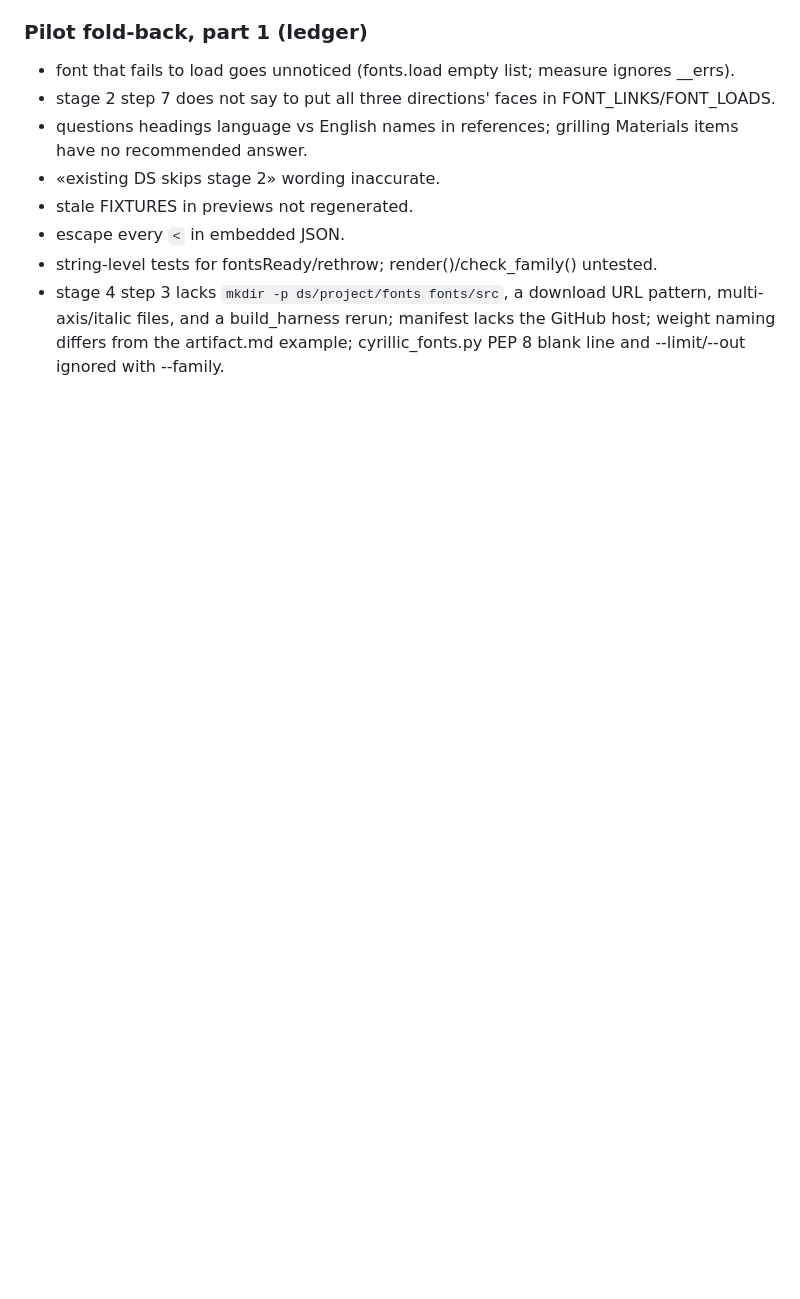
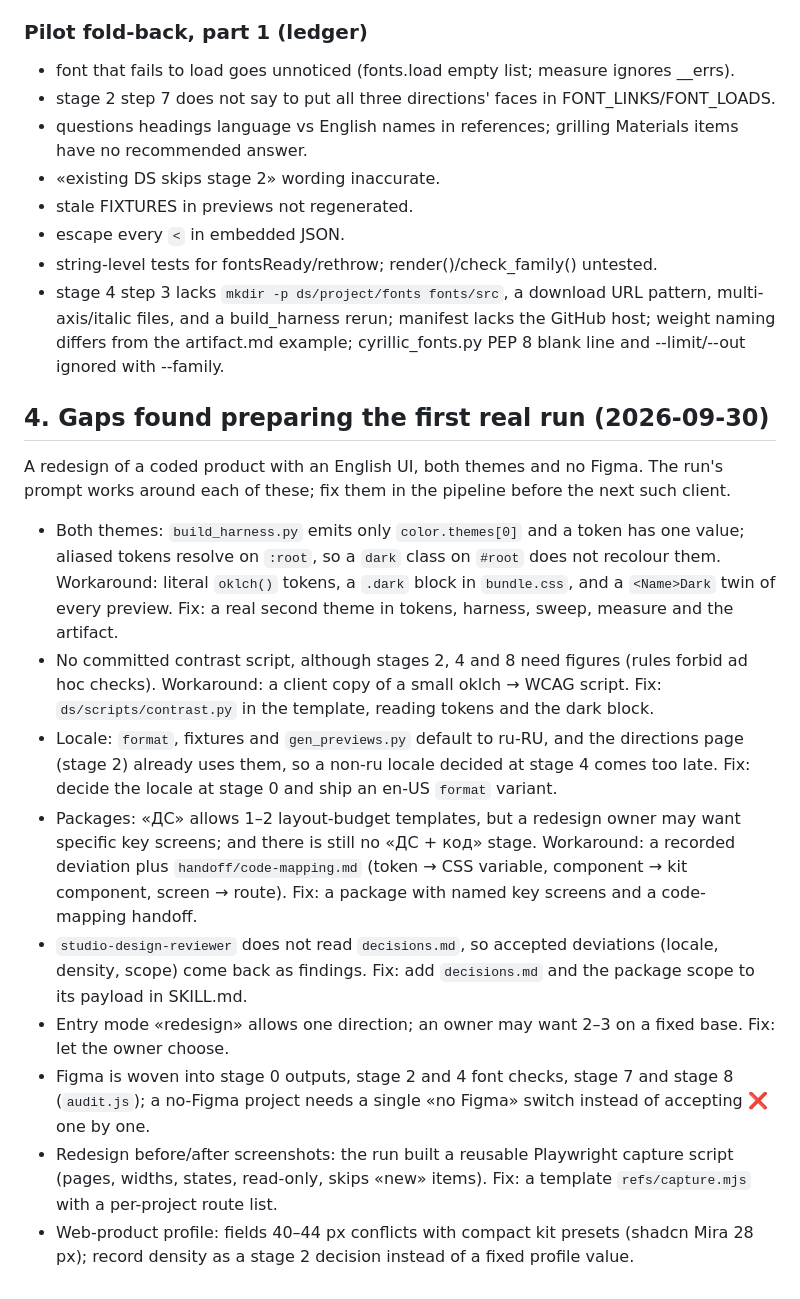
Before and after one commit to m4es7r0/studio-design, a Markdown page: docs/backlog.md, the part around the change. Rendered like a GitHub page; blank space fills up the shorter version.

Commit message:
Add Gaps From The First Real Run To The Backlog

```diff
--- a/docs/backlog.md
+++ b/docs/backlog.md
@@ -214,3 +214,31 @@ on one.
 - escape every `<` in embedded JSON.
 - string-level tests for fontsReady/rethrow; render()/check_family() untested.
 - stage 4 step 3 lacks `mkdir -p ds/project/fonts fonts/src`, a download URL pattern, multi-axis/italic files, and a build_harness rerun; manifest lacks the GitHub host; weight naming differs from the artifact.md example; cyrillic_fonts.py PEP 8 blank line and --limit/--out ignored with --family.
+
+## 4. Gaps found preparing the first real run (2026-09-30)
+
+A redesign of a coded product with an English UI, both themes and no Figma. The run's prompt works around each
+of these; fix them in the pipeline before the next such client.
+- Both themes: `build_harness.py` emits only `color.themes[0]` and a token has one value; aliased tokens resolve
+  on `:root`, so a `dark` class on `#root` does not recolour them. Workaround: literal `oklch()` tokens, a `.dark`
+  block in `bundle.css`, and a `<Name>Dark` twin of every preview. Fix: a real second theme in tokens, harness,
+  sweep, measure and the artifact.
+- No committed contrast script, although stages 2, 4 and 8 need figures (rules forbid ad hoc checks). Workaround:
+  a client copy of a small oklch → WCAG script. Fix: `ds/scripts/contrast.py` in the template, reading tokens and
+  the dark block.
+- Locale: `format`, fixtures and `gen_previews.py` default to ru-RU, and the directions page (stage 2) already
+  uses them, so a non-ru locale decided at stage 4 comes too late. Fix: decide the locale at stage 0 and ship an
+  en-US `format` variant.
+- Packages: «ДС» allows 1–2 layout-budget templates, but a redesign owner may want specific key screens; and
+  there is still no «ДС + код» stage. Workaround: a recorded deviation plus `handoff/code-mapping.md`
+  (token → CSS variable, component → kit component, screen → route). Fix: a package with named key screens and a
+  code-mapping handoff.
+- `studio-design-reviewer` does not read `decisions.md`, so accepted deviations (locale, density, scope) come back
+  as findings. Fix: add `decisions.md` and the package scope to its payload in SKILL.md.
+- Entry mode «redesign» allows one direction; an owner may want 2–3 on a fixed base. Fix: let the owner choose.
+- Figma is woven into stage 0 outputs, stage 2 and 4 font checks, stage 7 and stage 8 (`audit.js`); a no-Figma
+  project needs a single «no Figma» switch instead of accepting ❌ one by one.
+- Redesign before/after screenshots: the run built a reusable Playwright capture script (pages, widths, states,
+  read-only, skips «new» items). Fix: a template `refs/capture.mjs` with a per-project route list.
+- Web-product profile: fields 40–44 px conflicts with compact kit presets (shadcn Mira 28 px); record density as
+  a stage 2 decision instead of a fixed profile value.
```
